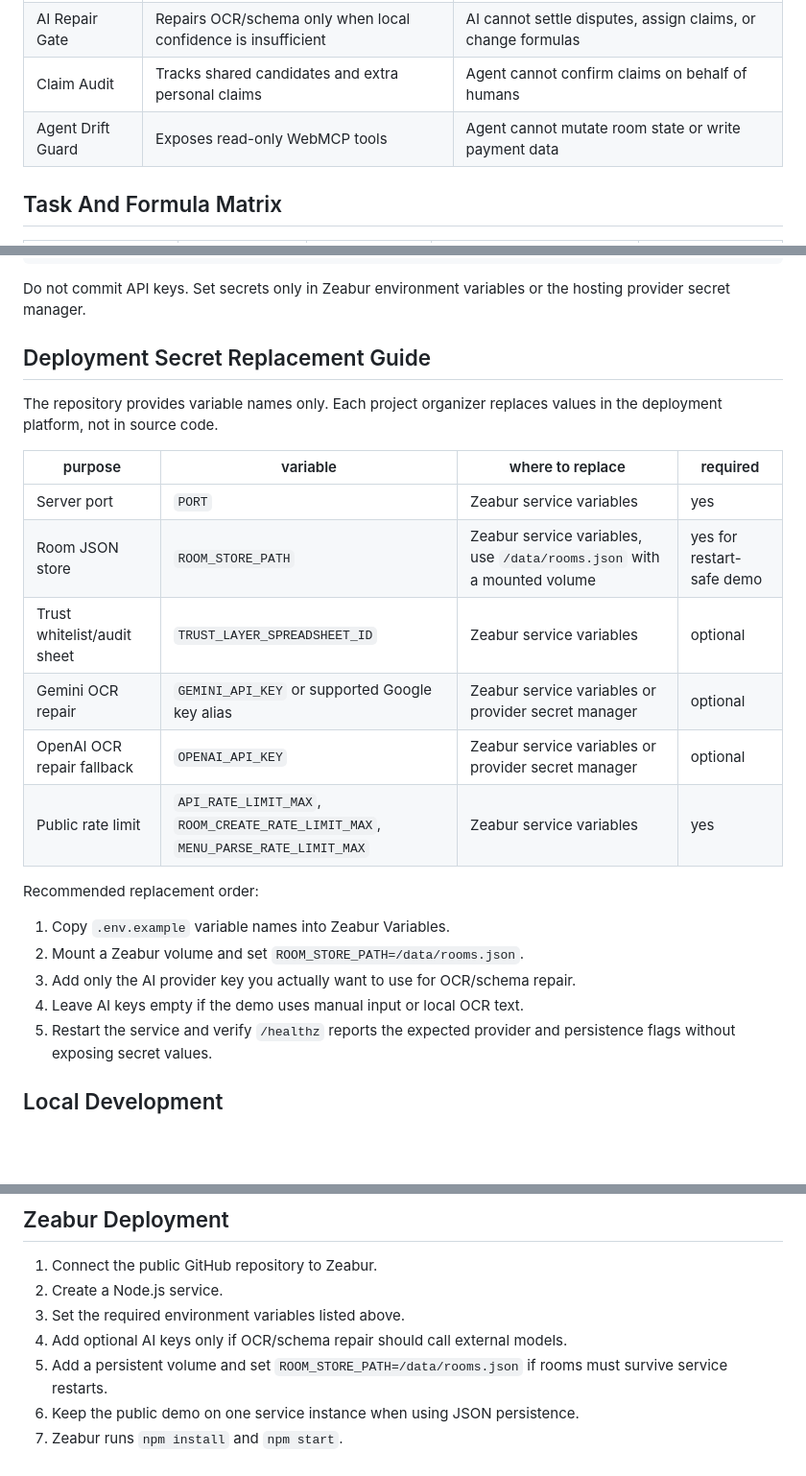
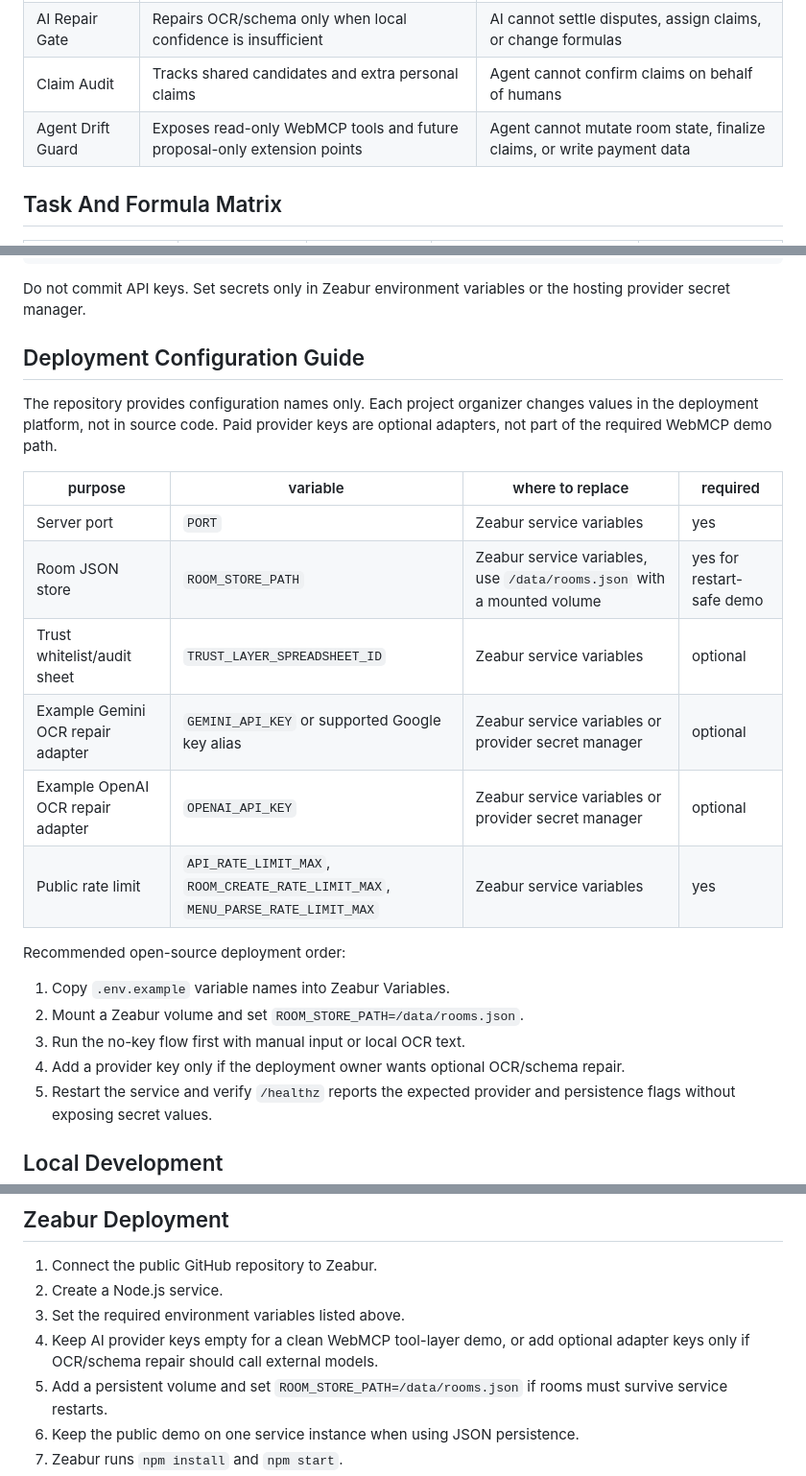
Before and after one commit to jiarong0423/shared-room-mcp, a Markdown page: README.md, 3 parts joined by grey strips. Shown at 96% size. GitHub-like rendering; blank space fills up the shorter version.

```diff
--- a/README.md
+++ b/README.md
@@ -47,7 +89,7 @@ The UI and API intentionally expose six fixed module boundaries. Each module pas
 | Formula Engine | Runs deterministic local math through `formulaResults` | Sheets, external AI, Notion, and browser scraping cannot calculate money |
 | AI Repair Gate | Repairs OCR/schema only when local confidence is insufficient | AI cannot settle disputes, assign claims, or change formulas |
 | Claim Audit | Tracks shared candidates and extra personal claims | Agent cannot confirm claims on behalf of humans |
-| Agent Drift Guard | Exposes read-only WebMCP tools | Agent cannot mutate room state or write payment data |
+| Agent Drift Guard | Exposes read-only WebMCP tools and future proposal-only extension points | Agent cannot mutate room state, finalize claims, or write payment data |
 
 ## Task And Formula Matrix
 
@@ -128,25 +171,25 @@ OPENAI_IMAGE_DETAIL=high
 
 Do not commit API keys. Set secrets only in Zeabur environment variables or the hosting provider secret manager.
 
-## Deployment Secret Replacement Guide
+## Deployment Configuration Guide
 
-The repository provides variable names only. Each project organizer replaces values in the deployment platform, not in source code.
+The repository provides configuration names only. Each project organizer changes values in the deployment platform, not in source code. Paid provider keys are optional adapters, not part of the required WebMCP demo path.
 
 | purpose | variable | where to replace | required |
 |---|---|---|---|
 | Server port | `PORT` | Zeabur service variables | yes |
 | Room JSON store | `ROOM_STORE_PATH` | Zeabur service variables, use `/data/rooms.json` with a mounted volume | yes for restart-safe demo |
 | Trust whitelist/audit sheet | `TRUST_LAYER_SPREADSHEET_ID` | Zeabur service variables | optional |
-| Gemini OCR repair | `GEMINI_API_KEY` or supported Google key alias | Zeabur service variables or provider secret manager | optional |
-| OpenAI OCR repair fallback | `OPENAI_API_KEY` | Zeabur service variables or provider secret manager | optional |
+| Example Gemini OCR repair adapter | `GEMINI_API_KEY` or supported Google key alias | Zeabur service variables or provider secret manager | optional |
+| Example OpenAI OCR repair adapter | `OPENAI_API_KEY` | Zeabur service variables or provider secret manager | optional |
 | Public rate limit | `API_RATE_LIMIT_MAX`, `ROOM_CREATE_RATE_LIMIT_MAX`, `MENU_PARSE_RATE_LIMIT_MAX` | Zeabur service variables | yes |
 
-Recommended replacement order:
+Recommended open-source deployment order:
 
 1. Copy `.env.example` variable names into Zeabur Variables.
 2. Mount a Zeabur volume and set `ROOM_STORE_PATH=/data/rooms.json`.
-3. Add only the AI provider key you actually want to use for OCR/schema repair.
-4. Leave AI keys empty if the demo uses manual input or local OCR text.
+3. Run the no-key flow first with manual input or local OCR text.
+4. Add a provider key only if the deployment owner wants optional OCR/schema repair.
 5. Restart the service and verify `/healthz` reports the expected provider and persistence flags without exposing secret values.
 
 ## Local Development
@@ -167,7 +210,7 @@ The app does not automatically load `.env`. If local AI image parsing is needed,
 1. Connect the public GitHub repository to Zeabur.
 2. Create a Node.js service.
 3. Set the required environment variables listed above.
-4. Add optional AI keys only if OCR/schema repair should call external models.
+4. Keep AI provider keys empty for a clean WebMCP tool-layer demo, or add optional adapter keys only if OCR/schema repair should call external models.
 5. Add a persistent volume and set `ROOM_STORE_PATH=/data/rooms.json` if rooms must survive service restarts.
 6. Keep the public demo on one service instance when using JSON persistence.
 7. Zeabur runs `npm install` and `npm start`.
```
Also changed, not shown: other parts of README.md (+46 -2 lines).
